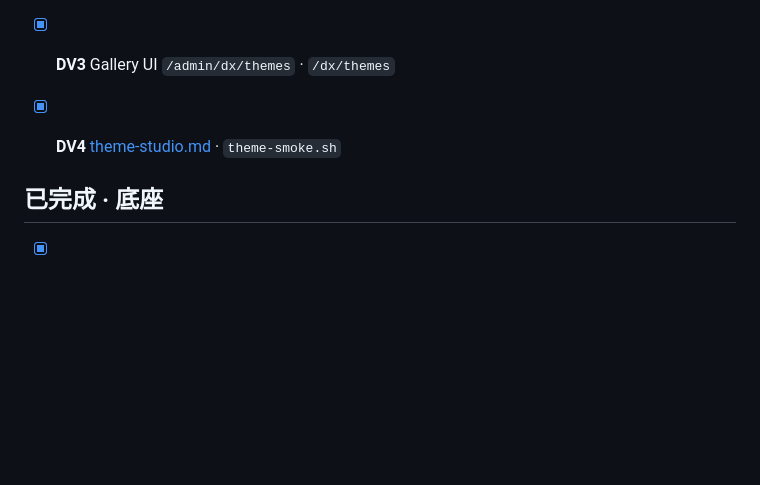
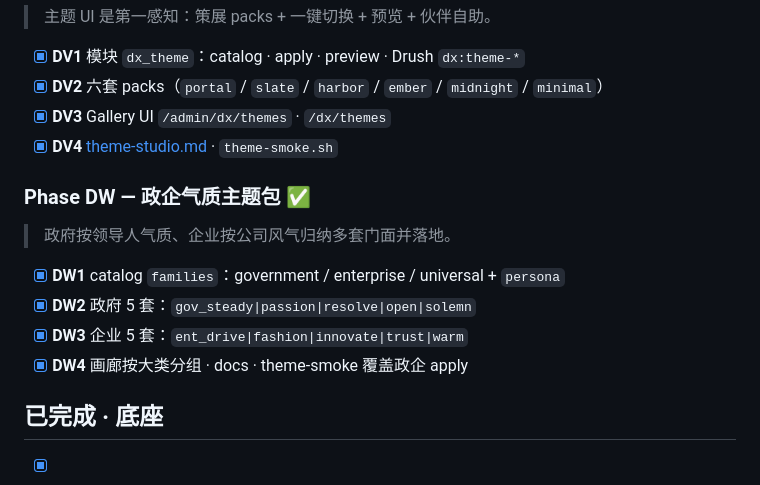
Before and after one commit to Challey/drupalX, a Markdown page: docs/roadmap.md, the part around the change. Rendered like a GitHub page; blank space fills up the shorter version.

Commit message:
Document Phase DW for gov/enterprise theme packs

```diff
--- a/docs/roadmap.md
+++ b/docs/roadmap.md
@@ -14,6 +14,14 @@
 - [x] **DV3** Gallery UI `/admin/dx/themes` · `/dx/themes`
 - [x] **DV4** [theme-studio.md](theme-studio.md) · `theme-smoke.sh`
 
+### Phase DW — 政企气质主题包 ✅
+
+> 政府按领导人气质、企业按公司风气归纳多套门面并落地。
+
+- [x] **DW1** catalog `families`：government / enterprise / universal + `persona`
+- [x] **DW2** 政府 5 套：`gov_steady|passion|resolve|open|solemn`
+- [x] **DW3** 企业 5 套：`ent_drive|fashion|innovate|trust|warm`
+- [x] **DW4** 画廊按大类分组 · docs · theme-smoke 覆盖政企 apply
 
 ## 已完成 · 底座
 
```
